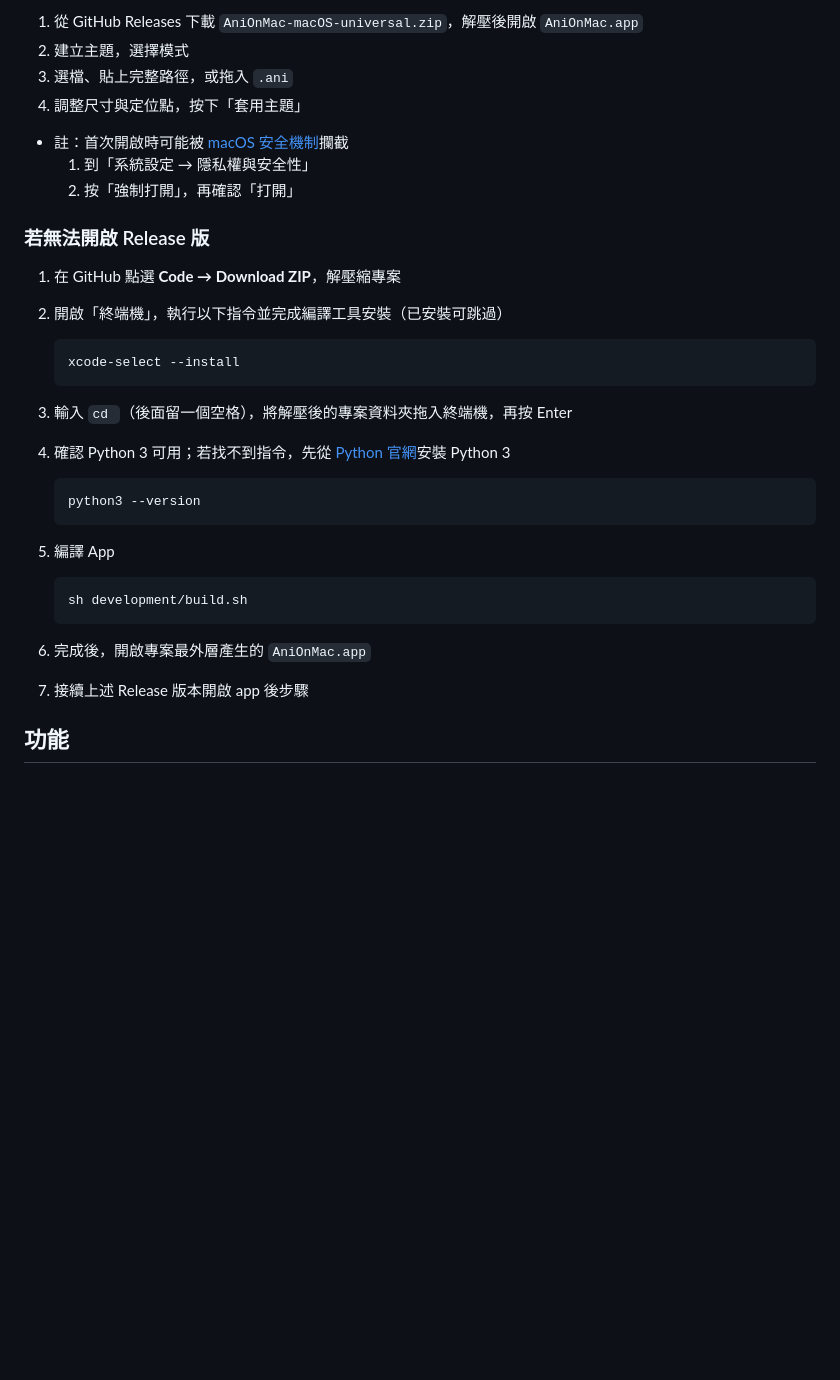
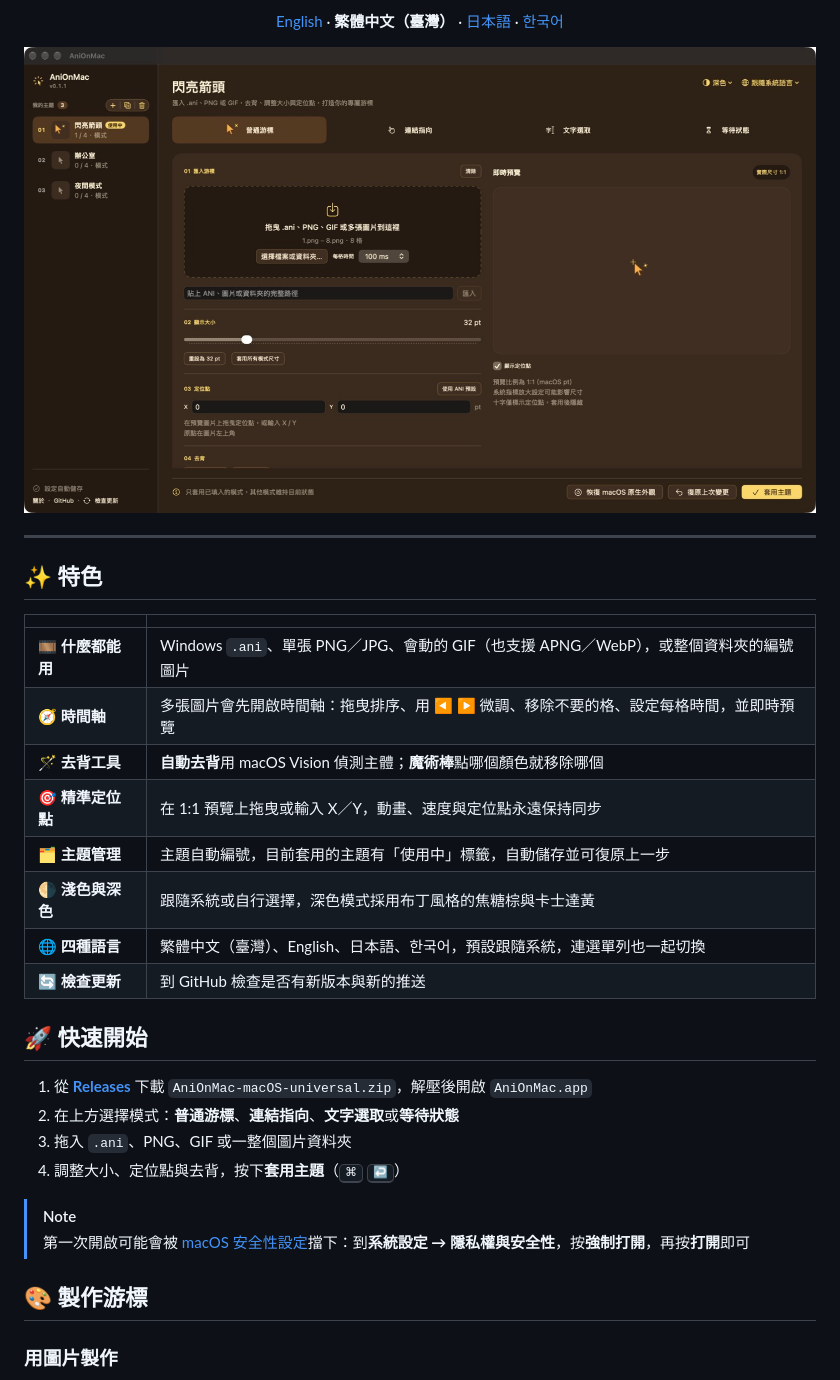
Before and after one commit to Yucheng0208/AniOnMac, a Markdown page: README.tw.md, the part around one of its changes. Drawn GitHub-style; pictures changed too: docs/images/screenshot.jpg (added); blank space fills up the shorter version.

````diff
--- a/README.tw.md
+++ b/README.tw.md
@@ -9,37 +14,36 @@
 
-1. 從 GitHub Releases 下載 `AniOnMac-macOS-universal.zip`，解壓後開啟 `AniOnMac.app`
-2. 建立主題，選擇模式
-3. 選檔、貼上完整路徑，或拖入 `.ani`
-4. 調整尺寸與定位點，按下「套用主題」
+[English](README.md) · **繁體中文（臺灣）** · [日本語](README.ja.md) · [한국어](README.ko.md)
 
-- 註：首次開啟時可能被 [macOS 安全機制](https://support.apple.com/zh-tw/102445)攔截
-  1. 到「系統設定 → 隱私權與安全性」
-  1. 按「強制打開」，再確認「打開」
+<img src="docs/images/screenshot.jpg" width="880" alt="AniOnMac 深色模式主畫面">
 
-### 若無法開啟 Release 版
+</div>
 
-1. 在 GitHub 點選 **Code → Download ZIP**，解壓縮專案
-2. 開啟「終端機」，執行以下指令並完成編譯工具安裝（已安裝可跳過）
+---
 
-   ```sh
-   xcode-select --install
-   ```
+## ✨ 特色
 
-3. 輸入 `cd `（後面留一個空格），將解壓後的專案資料夾拖入終端機，再按 Enter
-4. 確認 Python 3 可用；若找不到指令，先從 [Python 官網](https://www.python.org/downloads/macos/)安裝 Python 3
+| | |
+| --- | --- |
+| 🎞️ **什麼都能用** | Windows `.ani`、單張 PNG／JPG、會動的 GIF（也支援 APNG／WebP），或整個資料夾的編號圖片 |
+| 🧭 **時間軸** | 多張圖片會先開啟時間軸：拖曳排序、用 ◀ ▶ 微調、移除不要的格、設定每格時間，並即時預覽 |
+| 🪄 **去背工具** | **自動去背**用 macOS Vision 偵測主體；**魔術棒**點哪個顏色就移除哪個 |
+| 🎯 **精準定位點** | 在 1:1 預覽上拖曳或輸入 X／Y，動畫、速度與定位點永遠保持同步 |
+| 🗂️ **主題管理** | 主題自動編號，目前套用的主題有「使用中」標籤，自動儲存並可復原上一步 |
+| 🌗 **淺色與深色** | 跟隨系統或自行選擇，深色模式採用布丁風格的焦糖棕與卡士達黃 |
+| 🌐 **四種語言** | 繁體中文（臺灣）、English、日本語、한국어，預設跟隨系統，連選單列也一起切換 |
+| 🔄 **檢查更新** | 到 GitHub 檢查是否有新版本與新的推送 |
 
-   ```sh
-   python3 --version
-   ```
+## 🚀 快速開始
 
-5. 編譯 App
+1. 從 [**Releases**](https://github.com/lx3211/AniOnMac/releases/latest) 下載 `AniOnMac-macOS-universal.zip`，解壓後開啟 `AniOnMac.app`
+2. 在上方選擇模式：**普通游標**、**連結指向**、**文字選取**或**等待狀態**
+3. 拖入 `.ani`、PNG、GIF 或一整個圖片資料夾
+4. 調整大小、定位點與去背，按下**套用主題**（<kbd>⌘</kbd> <kbd>↩</kbd>）
 
-   ```sh
-   sh development/build.sh
-   ```
+> [!NOTE]
+> 第一次開啟可能會被 [macOS 安全性設定](https://support.apple.com/zh-tw/102445)擋下：到**系統設定 → 隱私權與安全性**，按**強制打開**，再按**打開**即可
 
-6. 完成後，開啟專案最外層產生的 `AniOnMac.app`
-7. 接續上述 Release 版本開啟 app 後步驟
+## 🎨 製作游標
 
-## 功能
+### 用圖片製作
 
````
Also changed, not shown: other parts of README.tw.md (+85 -49 lines), README.ja.md (added, +144 -0 lines), README.ko.md (added, +144 -0 lines), README.md (+105 -72 lines), docs/images/background-removal.jpg (added), docs/images/icon.png (added), docs/images/timeline.jpg (added), 10 other files.
